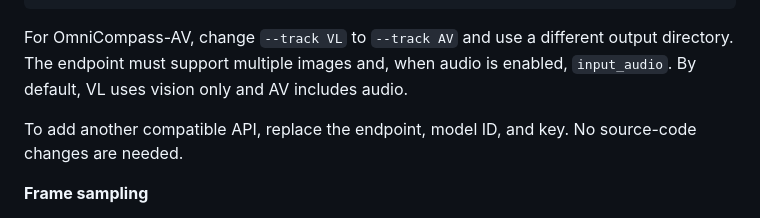
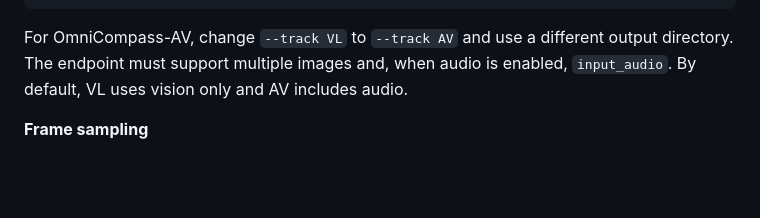
Before and after one commit to PolyU-VCLab/OmniCompass, a Markdown page: README.md, the part around the change. Rendered like a GitHub page; blank space fills up the shorter version.

Commit message:
docs: remove redundant API configuration note

```diff
--- a/README.md
+++ b/README.md
@@ -150,9 +150,6 @@ For OmniCompass-AV, change `--track VL` to `--track AV` and use a different
 output directory. The endpoint must support multiple images and, when audio is
 enabled, `input_audio`. By default, VL uses vision only and AV includes audio.
 
-To add another compatible API, replace the endpoint, model ID, and key.
-No source-code changes are needed.
-
 **Frame sampling**
 
 Set the sampling options directly in the `bash run.sh` command.
```
Also changed, not shown: README_zh-CN.md (+0 -2 lines).
